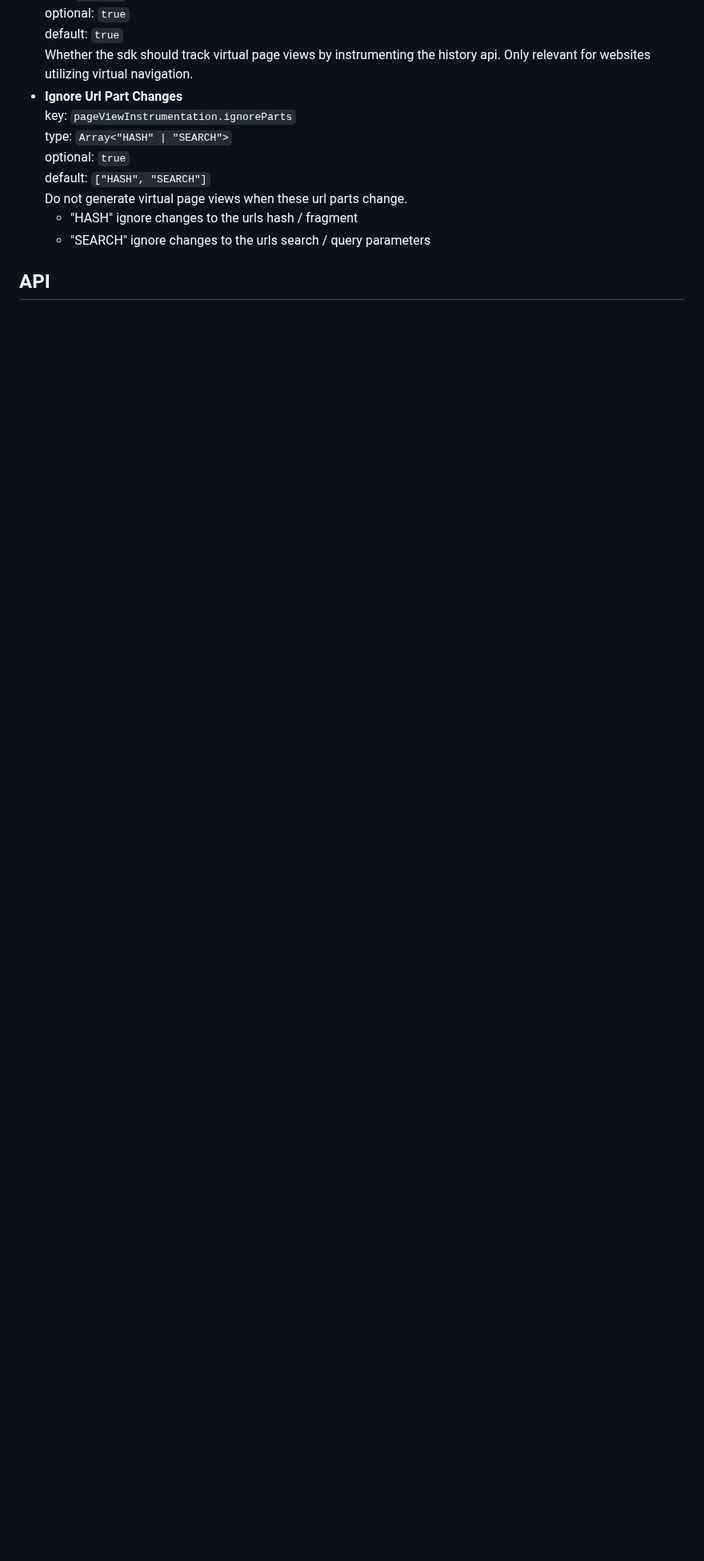
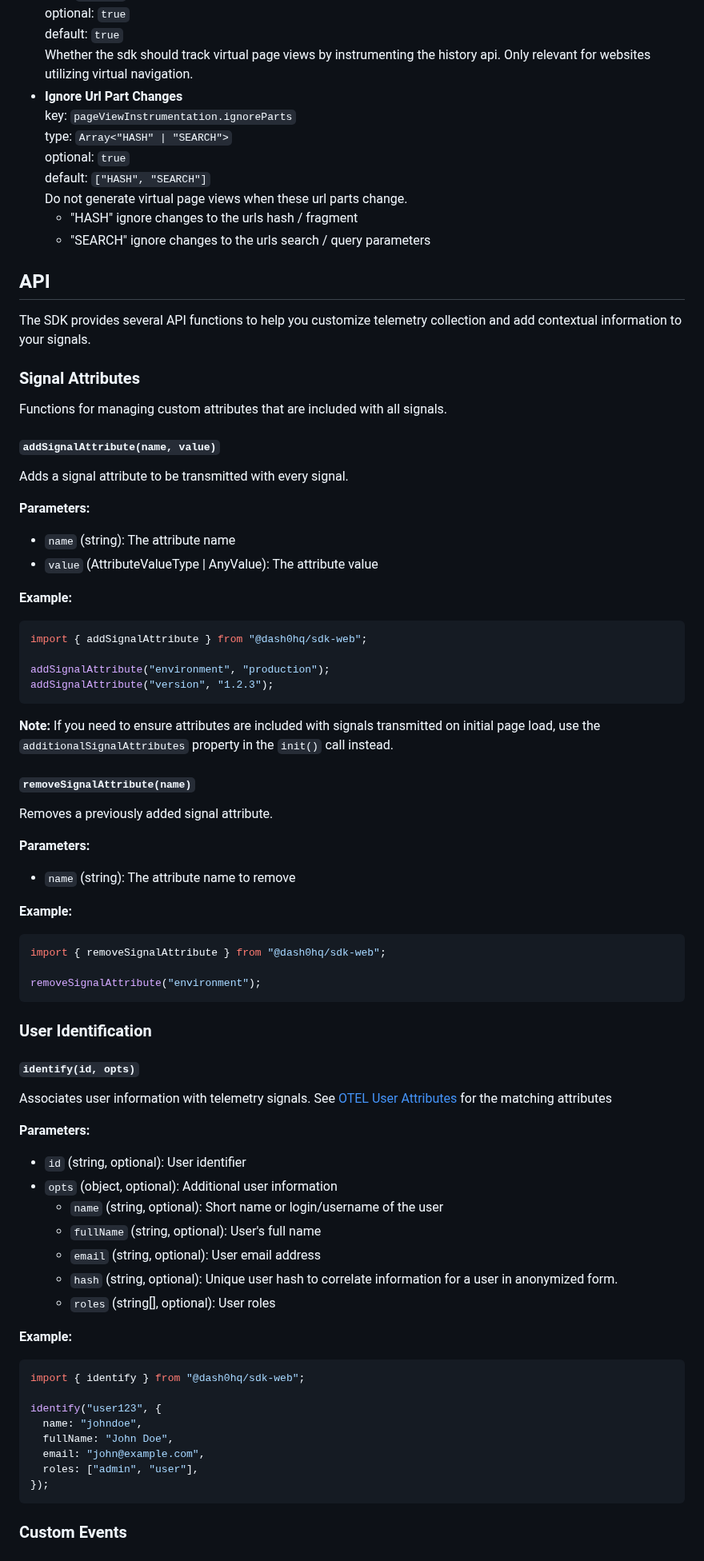
Before and after one commit to dash0hq/dash0-sdk-web, a Markdown page: README.md, the part around one of its changes. Shown at 80% size. Rendered like a GitHub page; blank space fills up the shorter version.

Commit message:
docs: add api docs to readme

````diff
--- a/README.md
+++ b/README.md
@@ -267,3 +270,77 @@ This currently also requires the use of nextJs
 
 ## API
 
+The SDK provides several API functions to help you customize telemetry collection and add contextual information to your signals.
+
+### Signal Attributes
+
+Functions for managing custom attributes that are included with all signals.
+
+#### `addSignalAttribute(name, value)`
+
+Adds a signal attribute to be transmitted with every signal.
+
+**Parameters:**
+
+- `name` (string): The attribute name
+- `value` (AttributeValueType | AnyValue): The attribute value
+
+**Example:**
+
+```js
+import { addSignalAttribute } from "@dash0hq/sdk-web";
+
+addSignalAttribute("environment", "production");
+addSignalAttribute("version", "1.2.3");
+```
+
+**Note:** If you need to ensure attributes are included with signals transmitted on initial page load, use the `additionalSignalAttributes` property in the `init()` call instead.
+
+#### `removeSignalAttribute(name)`
+
+Removes a previously added signal attribute.
+
+**Parameters:**
+
+- `name` (string): The attribute name to remove
+
+**Example:**
+
+```js
+import { removeSignalAttribute } from "@dash0hq/sdk-web";
+
+removeSignalAttribute("environment");
+```
+
+### User Identification
+
+#### `identify(id, opts)`
+
+Associates user information with telemetry signals.
+See [OTEL User Attributes](https://opentelemetry.io/docs/specs/semconv/registry/attributes/user/) for the matching attributes
+
+**Parameters:**
+
+- `id` (string, optional): User identifier
+- `opts` (object, optional): Additional user information
+  - `name` (string, optional): Short name or login/username of the user
+  - `fullName` (string, optional): User's full name
+  - `email` (string, optional): User email address
+  - `hash` (string, optional): Unique user hash to correlate information for a user in anonymized form.
+  - `roles` (string[], optional): User roles
+
+**Example:**
+
+```js
+import { identify } from "@dash0hq/sdk-web";
+
+identify("user123", {
+  name: "johndoe",
+  fullName: "John Doe",
+  email: "john@example.com",
+  roles: ["admin", "user"],
+});
+```
+
+### Custom Events
+
````
Also changed, not shown: other parts of README.md (+85 -1 lines).
